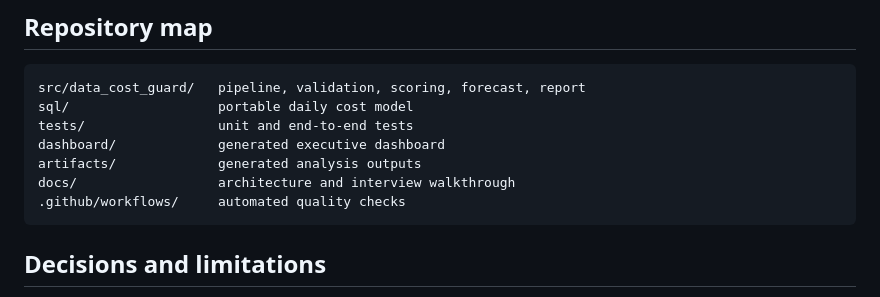
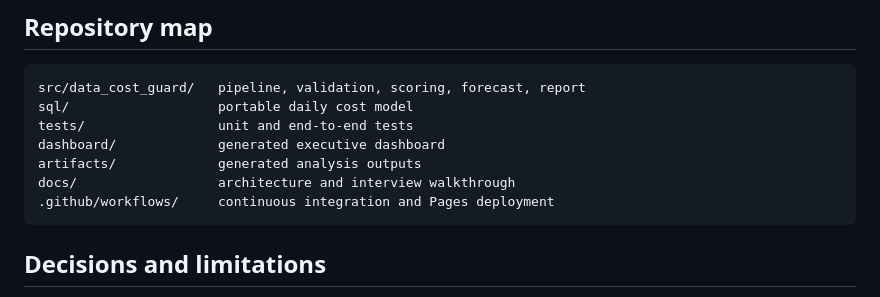
Before and after one commit to pratyushdhakad/data-cost-guard, a Markdown page: README.md, the part around the change. GitHub-like rendering.

Commit message:
Document Pages deployment

````diff
--- a/README.md
+++ b/README.md
@@ -85,7 +85,7 @@ tests/                 unit and end-to-end tests
 dashboard/             generated executive dashboard
 artifacts/             generated analysis outputs
 docs/                  architecture and interview walkthrough
-.github/workflows/     automated quality checks
+.github/workflows/     continuous integration and Pages deployment
 ```
 
 ## Decisions and limitations
````
